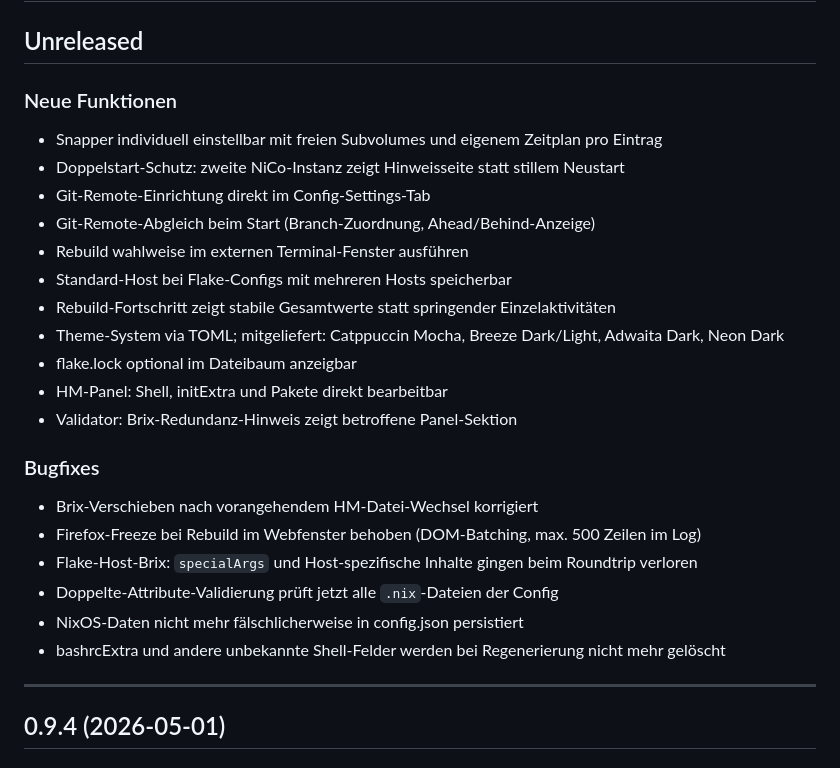
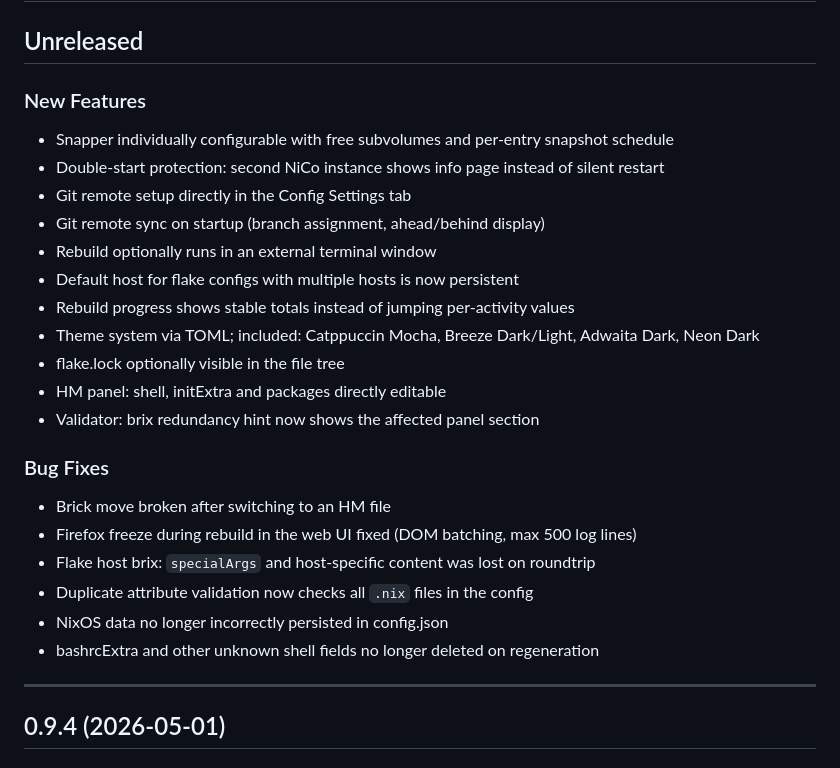
Before and after one commit to DSpayreR6/nico, a Markdown page: CHANGELOG.md, the part around the change. GitHub-like rendering.

Commit message:
Translate CHANGELOG Unreleased section to English
Co-Authored-By: Claude Sonnet 4.6 <noreply@anthropic.com>

```diff
--- a/CHANGELOG.md
+++ b/CHANGELOG.md
@@ -2,28 +2,28 @@
 
 ## Unreleased
 
-### Neue Funktionen
+### New Features
 
-- Snapper individuell einstellbar mit freien Subvolumes und eigenem Zeitplan pro Eintrag
-- Doppelstart-Schutz: zweite NiCo-Instanz zeigt Hinweisseite statt stillem Neustart
-- Git-Remote-Einrichtung direkt im Config-Settings-Tab
-- Git-Remote-Abgleich beim Start (Branch-Zuordnung, Ahead/Behind-Anzeige)
-- Rebuild wahlweise im externen Terminal-Fenster ausführen
-- Standard-Host bei Flake-Configs mit mehreren Hosts speicherbar
-- Rebuild-Fortschritt zeigt stabile Gesamtwerte statt springender Einzelaktivitäten
-- Theme-System via TOML; mitgeliefert: Catppuccin Mocha, Breeze Dark/Light, Adwaita Dark, Neon Dark
-- flake.lock optional im Dateibaum anzeigbar
-- HM-Panel: Shell, initExtra und Pakete direkt bearbeitbar
-- Validator: Brix-Redundanz-Hinweis zeigt betroffene Panel-Sektion
+- Snapper individually configurable with free subvolumes and per-entry snapshot schedule
+- Double-start protection: second NiCo instance shows info page instead of silent restart
+- Git remote setup directly in the Config Settings tab
+- Git remote sync on startup (branch assignment, ahead/behind display)
+- Rebuild optionally runs in an external terminal window
+- Default host for flake configs with multiple hosts is now persistent
+- Rebuild progress shows stable totals instead of jumping per-activity values
+- Theme system via TOML; included: Catppuccin Mocha, Breeze Dark/Light, Adwaita Dark, Neon Dark
+- flake.lock optionally visible in the file tree
+- HM panel: shell, initExtra and packages directly editable
+- Validator: brix redundancy hint now shows the affected panel section
 
-### Bugfixes
+### Bug Fixes
 
-- Brix-Verschieben nach vorangehendem HM-Datei-Wechsel korrigiert
-- Firefox-Freeze bei Rebuild im Webfenster behoben (DOM-Batching, max. 500 Zeilen im Log)
-- Flake-Host-Brix: `specialArgs` und Host-spezifische Inhalte gingen beim Roundtrip verloren
-- Doppelte-Attribute-Validierung prüft jetzt alle `.nix`-Dateien der Config
-- NixOS-Daten nicht mehr fälschlicherweise in config.json persistiert
-- bashrcExtra und andere unbekannte Shell-Felder werden bei Regenerierung nicht mehr gelöscht
+- Brick move broken after switching to an HM file
+- Firefox freeze during rebuild in the web UI fixed (DOM batching, max 500 log lines)
+- Flake host brix: `specialArgs` and host-specific content was lost on roundtrip
+- Duplicate attribute validation now checks all `.nix` files in the config
+- NixOS data no longer incorrectly persisted in config.json
+- bashrcExtra and other unknown shell fields no longer deleted on regeneration
 
 ---
 
```
